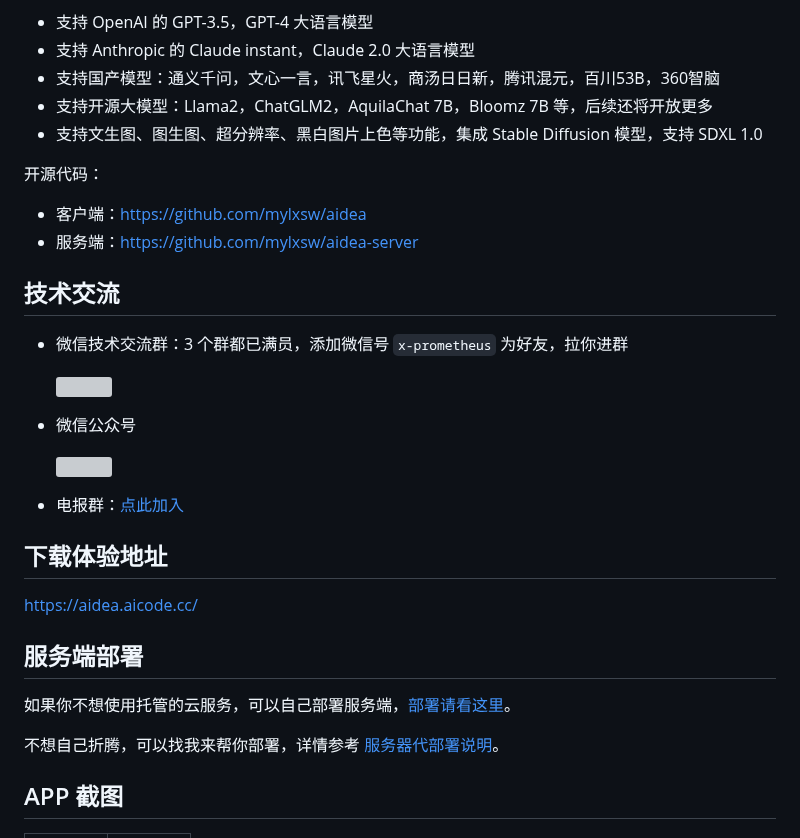
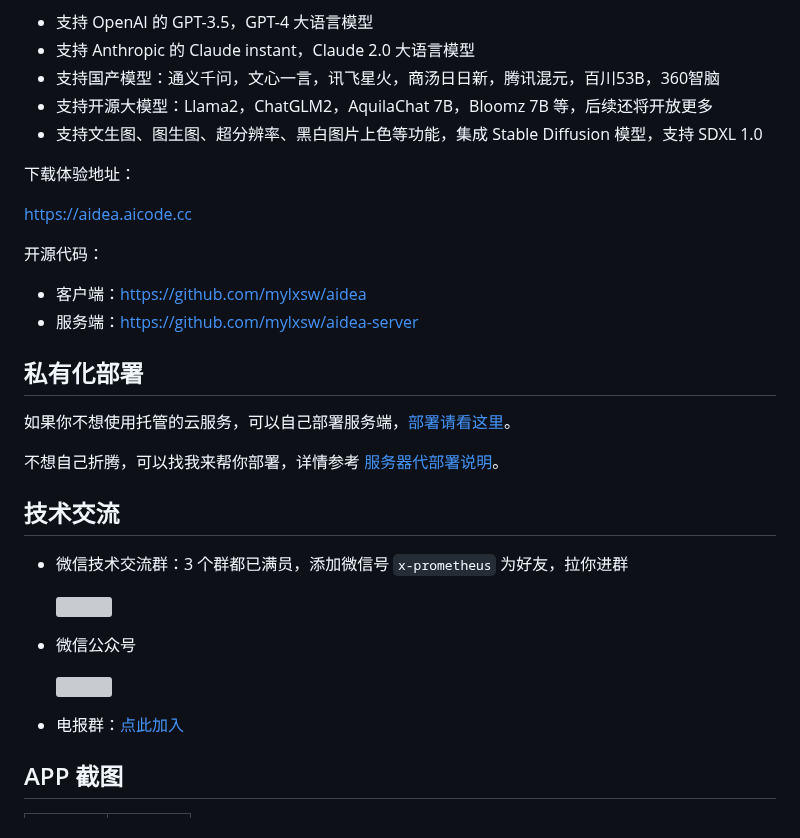
Before and after one commit to techwizard-mobile-ai/AI-Flutter, a Markdown page: README.md, the part around the change. GitHub-like rendering; grey boxes are pictures that could not be loaded.

```diff
--- a/README.md
+++ b/README.md
@@ -13,10 +13,20 @@
 - 支持开源大模型：Llama2，ChatGLM2，AquilaChat 7B，Bloomz 7B 等，后续还将开放更多
 - 支持文生图、图生图、超分辨率、黑白图片上色等功能，集成 Stable Diffusion 模型，支持 SDXL 1.0
 
+下载体验地址：
+
+https://aidea.aicode.cc
+
 开源代码：
 
 - 客户端：https://github.com/mylxsw/aidea
 - 服务端：https://github.com/mylxsw/aidea-server
+
+## 私有化部署
+
+如果你不想使用托管的云服务，可以自己部署服务端，[部署请看这里](https://github.com/mylxsw/aidea-server/blob/main/docs/deploy.md)。
+
+不想自己折腾，可以找我来帮你部署，详情参考 [服务器代部署说明](https://github.com/mylxsw/aidea-server/blob/main/docs/deploy-vip.md)。
 
 ## 技术交流
 
@@ -30,15 +40,6 @@
 
 - 电报群：[点此加入](https://t.me/aideachat)
 
-## 下载体验地址
-
-https://aidea.aicode.cc/
-
-## 服务端部署
-
-如果你不想使用托管的云服务，可以自己部署服务端，[部署请看这里](https://github.com/mylxsw/aidea-server/blob/main/docs/deploy.md)。
-
-不想自己折腾，可以找我来帮你部署，详情参考 [服务器代部署说明](https://github.com/mylxsw/aidea-server/blob/main/docs/deploy-vip.md)。
 
 ## APP 截图
 
```
